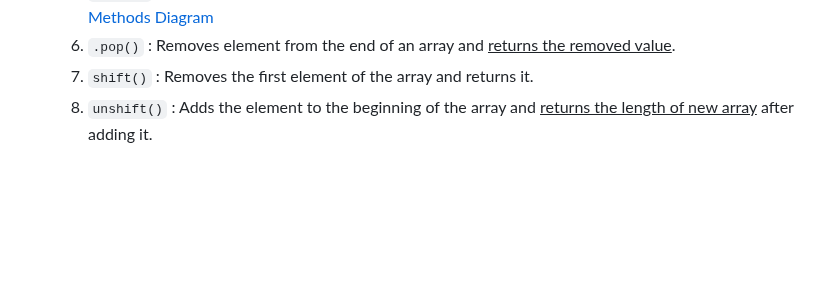
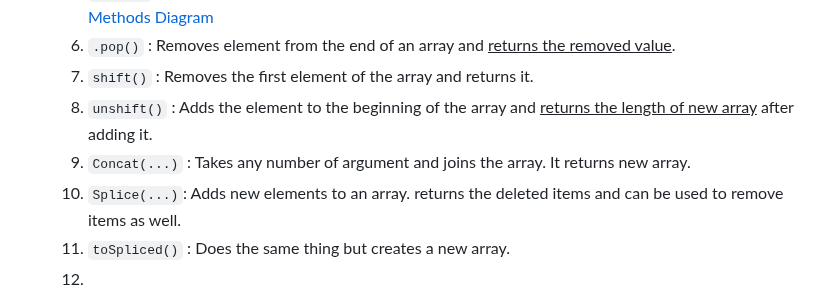
Before and after one commit to Hamisoptimistic/code, a Markdown page: notes/Javascript Notes.md, the part around the change. Rendered like a GitHub page; blank space fills up the shorter version.

Commit message:
Update Javascript Notes with additional array methods

```diff
--- a/notes/Javascript Notes.md
+++ b/notes/Javascript Notes.md
@@ -63,3 +63,7 @@
 	6. `.pop()` : Removes element from the end of an array and <u>returns the removed value</u>.
 	7. `shift()` : Removes the first element of the array and returns it.
 	8. `unshift()` : Adds the element to the beginning of the array and <u>returns the length of new array</u> after adding it.
+	9. `Concat(...)` : Takes any number of argument and joins the array. It returns new array.
+	10. `Splice(...)`: Adds new elements to an array. returns the deleted items and can be used to remove items as well.
+	11. `toSpliced()` : Does the same thing but creates a new array.
+	12.
```
